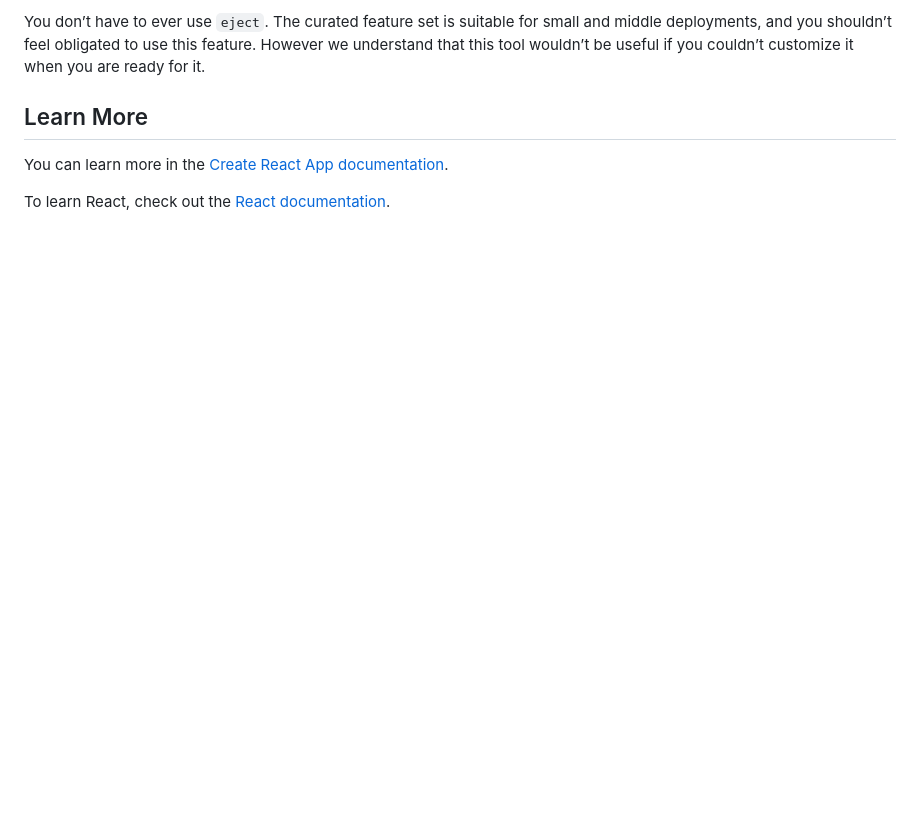
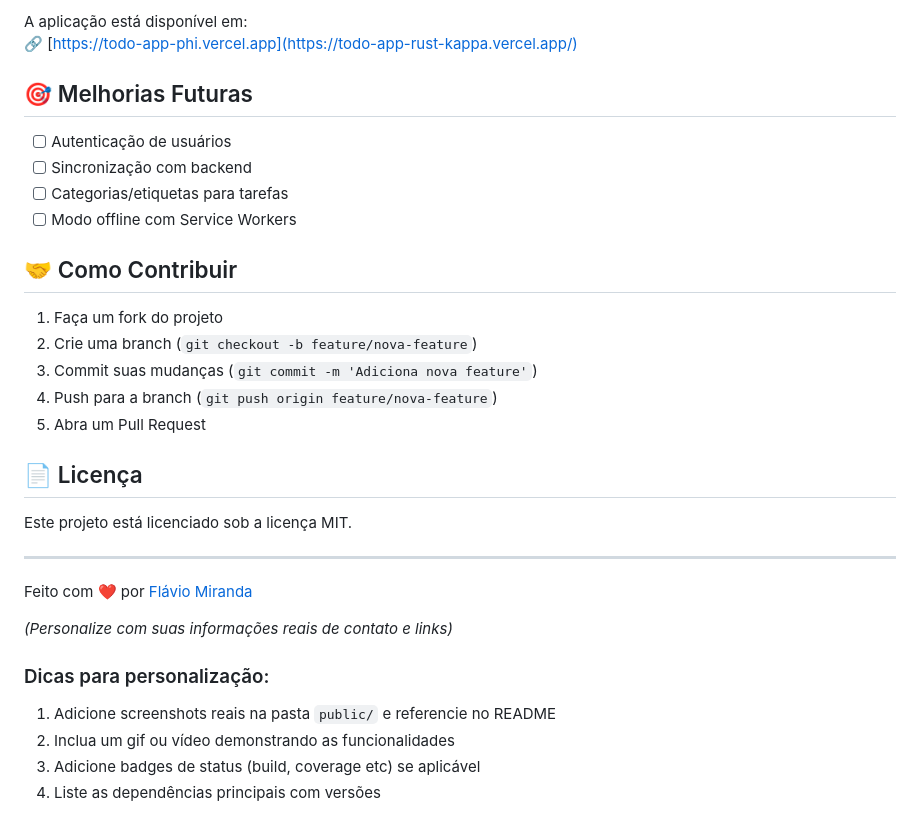
Before and after one commit to MannyShussan/TodoApp, a Markdown page: README.md, the part around the change printed below. Drawn GitHub-style; blank space fills up the shorter version.

```diff
--- a/README.md
+++ b/README.md
@@ -39,8 +60,35 @@ Instead, it will copy all the configuration files and the transitive dependencie
 
-You don’t have to ever use `eject`. The curated feature set is suitable for small and middle deployments, and you shouldn’t feel obligated to use this feature. However we understand that this tool wouldn’t be useful if you couldn’t customize it when you are ready for it.
+A aplicação está disponível em:
+🔗 [https://todo-app-phi.vercel.app](https://todo-app-rust-kappa.vercel.app/)
 
-## Learn More
+## 🎯 Melhorias Futuras
 
-You can learn more in the [Create React App documentation](https://facebook.github.io/create-react-app/docs/getting-started).
+- [ ] Autenticação de usuários
+- [ ] Sincronização com backend
+- [ ] Categorias/etiquetas para tarefas
+- [ ] Modo offline com Service Workers
 
-To learn React, check out the [React documentation](https://reactjs.org/).
+## 🤝 Como Contribuir
+
+1. Faça um fork do projeto
+2. Crie uma branch (`git checkout -b feature/nova-feature`)
+3. Commit suas mudanças (`git commit -m 'Adiciona nova feature'`)
+4. Push para a branch (`git push origin feature/nova-feature`)
+5. Abra um Pull Request
+
+## 📄 Licença
+
+Este projeto está licenciado sob a licença MIT.
+
+---
+
+Feito com ❤️ por [Flávio Miranda](https://github.com/MannyShussan)
+
+_(Personalize com suas informações reais de contato e links)_
+
+### Dicas para personalização:
+
+1. Adicione screenshots reais na pasta `public/` e referencie no README
+2. Inclua um gif ou vídeo demonstrando as funcionalidades
+3. Adicione badges de status (build, coverage etc) se aplicável
+4. Liste as dependências principais com versões
```
Also changed, not shown: other parts of README.md (+43 -22 lines), image.png (added), 1 other file.
